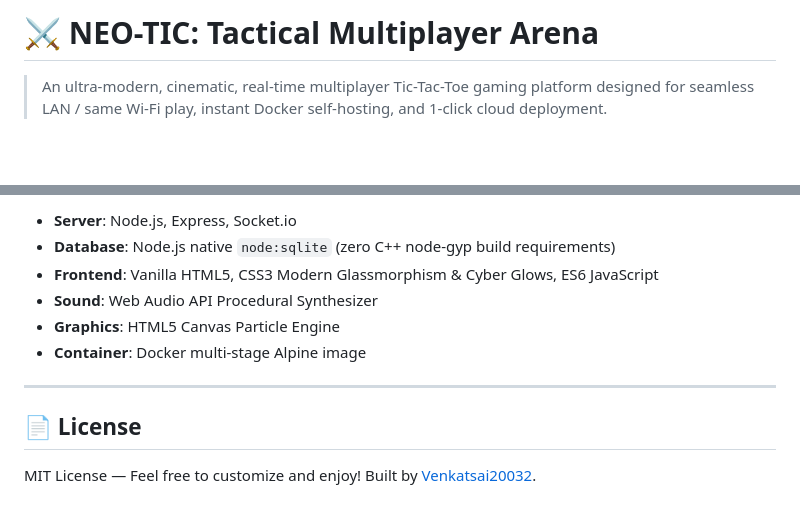
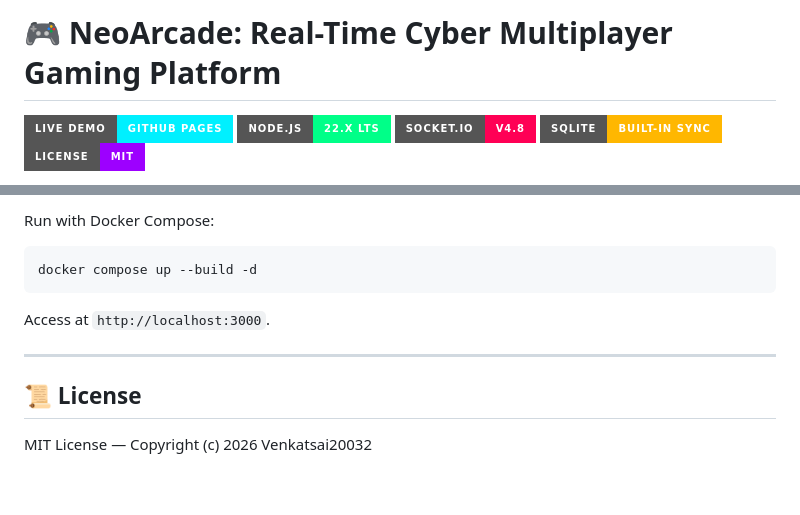
Before and after one commit to Venkatsai20032/NeoArcade, a Markdown page: README.md, 2 parts joined by grey strips. GitHub-like rendering; badges without logos; blank space fills up the shorter version.

````diff
--- a/README.md
+++ b/README.md
@@ -1,4 +1,8 @@
-# ⚔️ NEO-TIC: Tactical Multiplayer Arena
+# 🎮 NeoArcade: Real-Time Cyber Multiplayer Gaming Platform
 
-> An ultra-modern, cinematic, real-time multiplayer Tic-Tac-Toe gaming platform designed for seamless LAN / same Wi-Fi play, instant Docker self-hosting, and 1-click cloud deployment.
+[![GitHub Pages](https://img.shields.io/badge/Live%20Demo-GitHub%20Pages-00f0ff?style=for-the-badge&logo=github)](https://venkatsai20032.github.io/NeoArcade/)
+[![Node.js](https://img.shields.io/badge/Node.js-22.x%20LTS-00ff88?style=for-the-badge&logo=node.js)](https://nodejs.org/)
+[![Socket.io](https://img.shields.io/badge/Socket.io-v4.8-ff0055?style=for-the-badge&logo=socket.io)](https://socket.io/)
+[![SQLite](https://img.shields.io/badge/SQLite-Built--in%20Sync-ffb700?style=for-the-badge&logo=sqlite)](https://nodejs.org/api/sqlite.html)
+[![License: MIT](https://img.shields.io/badge/License-MIT-9d00ff?style=for-the-badge)](LICENSE)
 
@@ -164,13 +102,12 @@ Copy `.env.example` to `.env` to configure:
 
-- **Server**: Node.js, Express, Socket.io
-- **Database**: Node.js native `node:sqlite` (zero C++ node-gyp build requirements)
-- **Frontend**: Vanilla HTML5, CSS3 Modern Glassmorphism & Cyber Glows, ES6 JavaScript
-- **Sound**: Web Audio API Procedural Synthesizer
-- **Graphics**: HTML5 Canvas Particle Engine
-- **Container**: Docker multi-stage Alpine image
+Run with Docker Compose:
+```bash
+docker compose up --build -d
+```
+Access at `http://localhost:3000`.
 
 ---
 
-## 📄 License
+## 📜 License
 
-MIT License — Feel free to customize and enjoy! Built by [Venkatsai20032](https://github.com/Venkatsai20032).
+MIT License — Copyright (c) 2026 Venkatsai20032
````
Also changed, not shown: other parts of README.md (+63 -129 lines).
